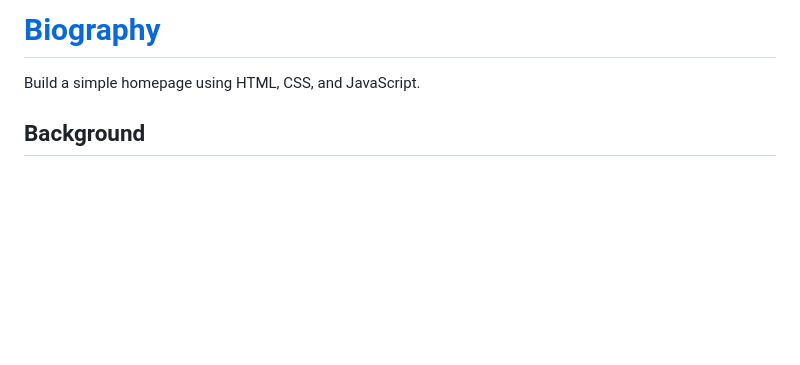
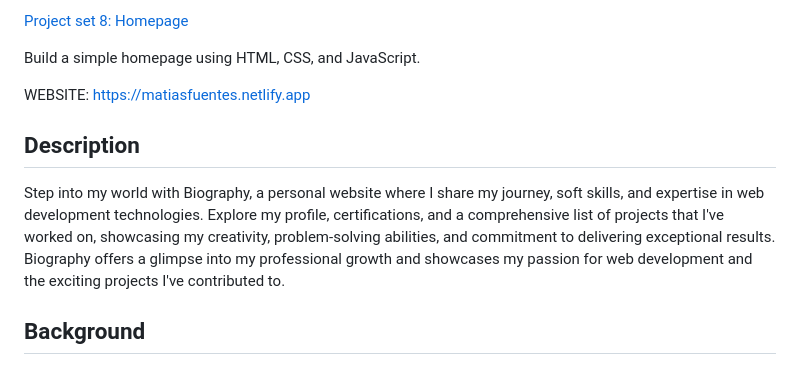
Before and after one commit to matias-fuentes/Biography, a Markdown page: README.md, the part around the change. GitHub-like rendering; blank space fills up the shorter version.

Commit message:
Added a description on README.md

```diff
--- a/README.md
+++ b/README.md
@@ -1,7 +1,12 @@
-[Biography](https://cs50.harvard.edu/college/2020/fall/psets/8/homepage/#homepage)
-=================================================================================
+[Project set 8: Homepage](https://cs50.harvard.edu/college/2020/fall/psets/8/homepage/#homepage)
 
 Build a simple homepage using HTML, CSS, and JavaScript.
+
+WEBSITE: https://matiasfuentes.netlify.app
+
+## Description
+
+Step into my world with Biography, a personal website where I share my journey, soft skills, and expertise in web development technologies. Explore my profile, certifications, and a comprehensive list of projects that I've worked on, showcasing my creativity, problem-solving abilities, and commitment to delivering exceptional results. Biography offers a glimpse into my professional growth and showcases my passion for web development and the exciting projects I've contributed to.
 
 ## Background
 
```
